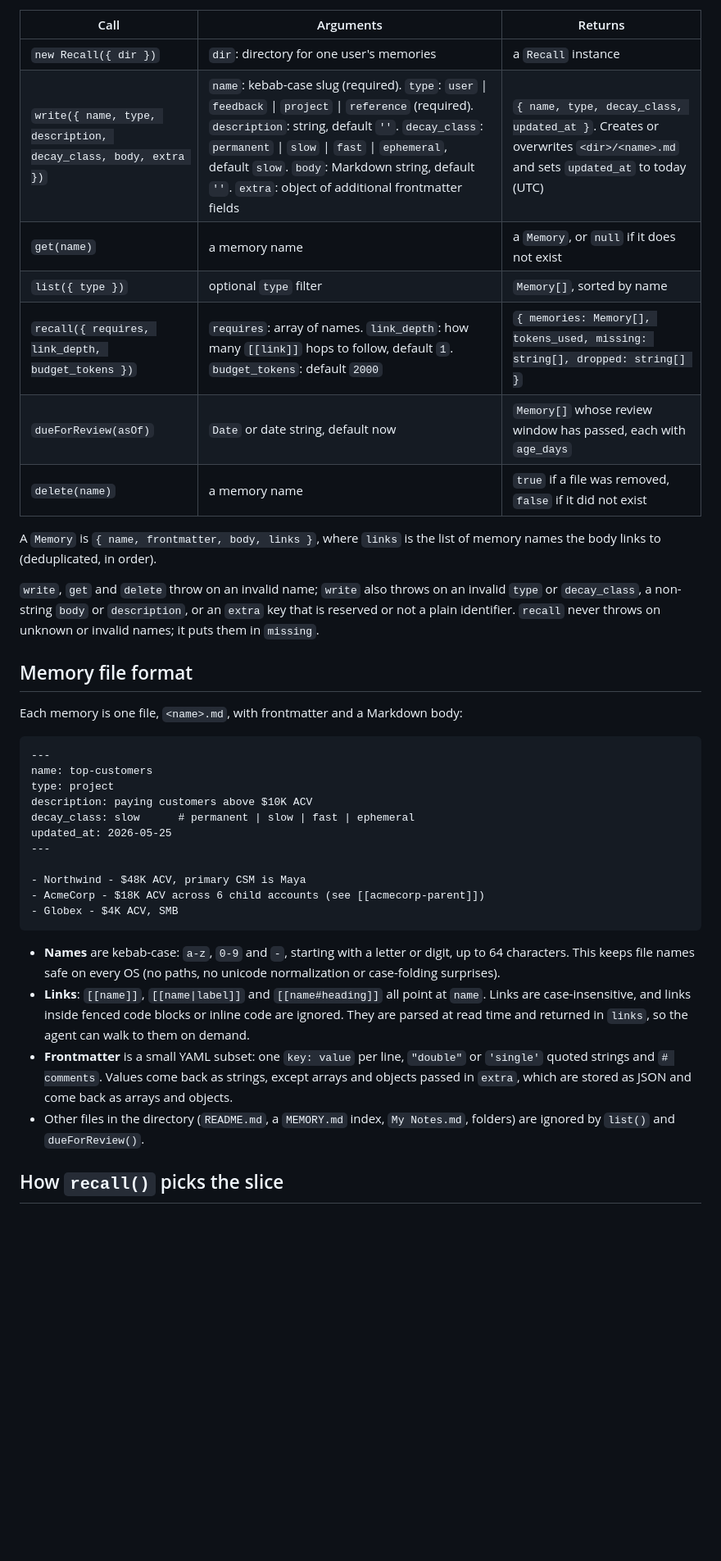
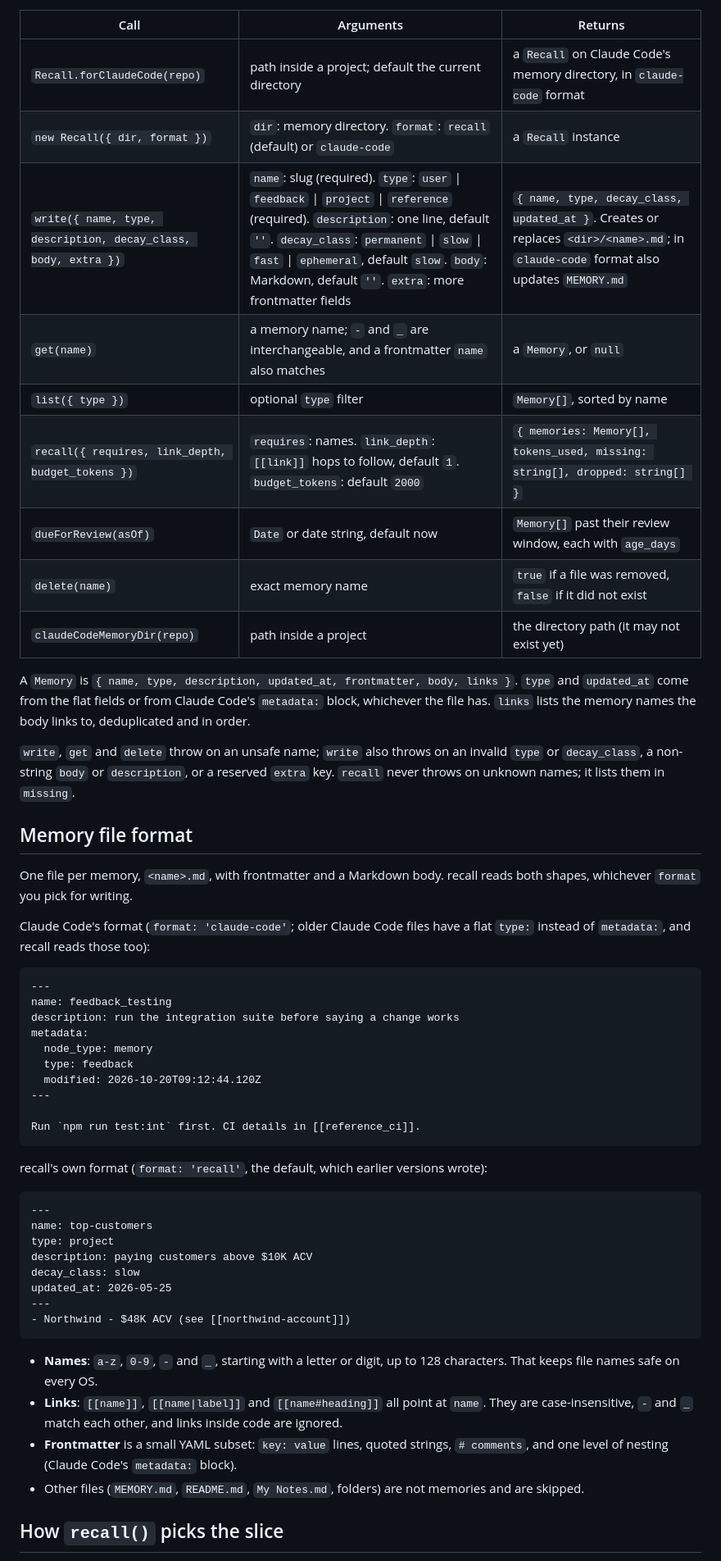
Before and after one commit to fainir/recall, a Markdown page: README.md, the part around one of its changes. Shown at 82% size. Drawn GitHub-style; blank space fills up the shorter version.

````diff
--- a/README.md
+++ b/README.md
@@ -71,40 +147,56 @@ The package exports one class, `Recall`. Every method except the constructor is
 
 | Call | Arguments | Returns |
 |------|-----------|---------|
-| `new Recall({ dir })` | `dir`: directory for one user's memories | a `Recall` instance |
-| `write({ name, type, description, decay_class, body, extra })` | `name`: kebab-case slug (required). `type`: `user` \| `feedback` \| `project` \| `reference` (required). `description`: string, default `''`. `decay_class`: `permanent` \| `slow` \| `fast` \| `ephemeral`, default `slow`. `body`: Markdown string, default `''`. `extra`: object of additional frontmatter fields | `{ name, type, decay_class, updated_at }`. Creates or overwrites `<dir>/<name>.md` and sets `updated_at` to today (UTC) |
-| `get(name)` | a memory name | a `Memory`, or `null` if it does not exist |
+| `Recall.forClaudeCode(repo)` | path inside a project; default the current directory | a `Recall` on Claude Code's memory directory, in `claude-code` format |
+| `new Recall({ dir, format })` | `dir`: memory directory. `format`: `recall` (default) or `claude-code` | a `Recall` instance |
+| `write({ name, type, description, decay_class, body, extra })` | `name`: slug (required). `type`: `user` \| `feedback` \| `project` \| `reference` (required). `description`: one line, default `''`. `decay_class`: `permanent` \| `slow` \| `fast` \| `ephemeral`, default `slow`. `body`: Markdown, default `''`. `extra`: more frontmatter fields | `{ name, type, decay_class, updated_at }`. Creates or replaces `<dir>/<name>.md`; in `claude-code` format also updates `MEMORY.md` |
+| `get(name)` | a memory name; `-` and `_` are interchangeable, and a frontmatter `name` also matches | a `Memory`, or `null` |
 | `list({ type })` | optional `type` filter | `Memory[]`, sorted by name |
-| `recall({ requires, link_depth, budget_tokens })` | `requires`: array of names. `link_depth`: how many `[[link]]` hops to follow, default `1`. `budget_tokens`: default `2000` | `{ memories: Memory[], tokens_used, missing: string[], dropped: string[] }` |
-| `dueForReview(asOf)` | `Date` or date string, default now | `Memory[]` whose review window has passed, each with `age_days` |
-| `delete(name)` | a memory name | `true` if a file was removed, `false` if it did not exist |
+| `recall({ requires, link_depth, budget_tokens })` | `requires`: names. `link_depth`: `[[link]]` hops to follow, default `1`. `budget_tokens`: default `2000` | `{ memories: Memory[], tokens_used, missing: string[], dropped: string[] }` |
+| `dueForReview(asOf)` | `Date` or date string, default now | `Memory[]` past their review window, each with `age_days` |
+| `delete(name)` | exact memory name | `true` if a file was removed, `false` if it did not exist |
+| `claudeCodeMemoryDir(repo)` | path inside a project | the directory path (it may not exist yet) |
 
-A `Memory` is `{ name, frontmatter, body, links }`, where `links` is the list of memory names the body links to (deduplicated, in order).
+A `Memory` is `{ name, type, description, updated_at, frontmatter, body, links }`. `type` and `updated_at` come from the flat fields or from Claude Code's `metadata:` block, whichever the file has. `links` lists the memory names the body links to, deduplicated and in order.
 
-`write`, `get` and `delete` throw on an invalid name; `write` also throws on an invalid `type` or `decay_class`, a non-string `body` or `description`, or an `extra` key that is reserved or not a plain identifier. `recall` never throws on unknown or invalid names; it puts them in `missing`.
+`write`, `get` and `delete` throw on an unsafe name; `write` also throws on an invalid `type` or `decay_class`, a non-string `body` or `description`, or a reserved `extra` key. `recall` never throws on unknown names; it lists them in `missing`.
 
 ## Memory file format
 
-Each memory is one file, `<name>.md`, with frontmatter and a Markdown body:
+One file per memory, `<name>.md`, with frontmatter and a Markdown body. recall reads both shapes, whichever `format` you pick for writing.
+
+Claude Code's format (`format: 'claude-code'`; older Claude Code files have a flat `type:` instead of `metadata:`, and recall reads those too):
+
+```markdown
+---
+name: feedback_testing
+description: run the integration suite before saying a change works
+metadata:
+  node_type: memory
+  type: feedback
+  modified: 2026-10-20T09:12:44.120Z
+---
+
+Run `npm run test:int` first. CI details in [[reference_ci]].
+```
+
+recall's own format (`format: 'recall'`, the default, which earlier versions wrote):
 
 ```markdown
 ---
 name: top-customers
 type: project
 description: paying customers above $10K ACV
-decay_class: slow      # permanent | slow | fast | ephemeral
+decay_class: slow
 updated_at: 2026-05-25
 ---
-
-- Northwind - $48K ACV, primary CSM is Maya
-- AcmeCorp - $18K ACV across 6 child accounts (see [[acmecorp-parent]])
-- Globex - $4K ACV, SMB
+- Northwind - $48K ACV (see [[northwind-account]])
 ```
 
-- **Names** are kebab-case: `a-z`, `0-9` and `-`, starting with a letter or digit, up to 64 characters. This keeps file names safe on every OS (no paths, no unicode normalization or case-folding surprises).
-- **Links**: `[[name]]`, `[[name|label]]` and `[[name#heading]]` all point at `name`. Links are case-insensitive, and links inside fenced code blocks or inline code are ignored. They are parsed at read time and returned in `links`, so the agent can walk to them on demand.
-- **Frontmatter** is a small YAML subset: one `key: value` per line, `"double"` or `'single'` quoted strings and `# comments`. Values come back as strings, except arrays and objects passed in `extra`, which are stored as JSON and come back as arrays and objects.
-- Other files in the directory (`README.md`, a `MEMORY.md` index, `My Notes.md`, folders) are ignored by `list()` and `dueForReview()`.
+- **Names**: `a-z`, `0-9`, `-` and `_`, starting with a letter or digit, up to 128 characters. That keeps file names safe on every OS.
+- **Links**: `[[name]]`, `[[name|label]]` and `[[name#heading]]` all point at `name`. They are case-insensitive, `-` and `_` match each other, and links inside code are ignored.
+- **Frontmatter** is a small YAML subset: `key: value` lines, quoted strings, `# comments`, and one level of nesting (Claude Code's `metadata:` block).
+- Other files (`MEMORY.md`, `README.md`, `My Notes.md`, folders) are not memories and are skipped.
 
 ## How `recall()` picks the slice
 
````
Also changed, not shown: other parts of README.md (+130 -89 lines).
